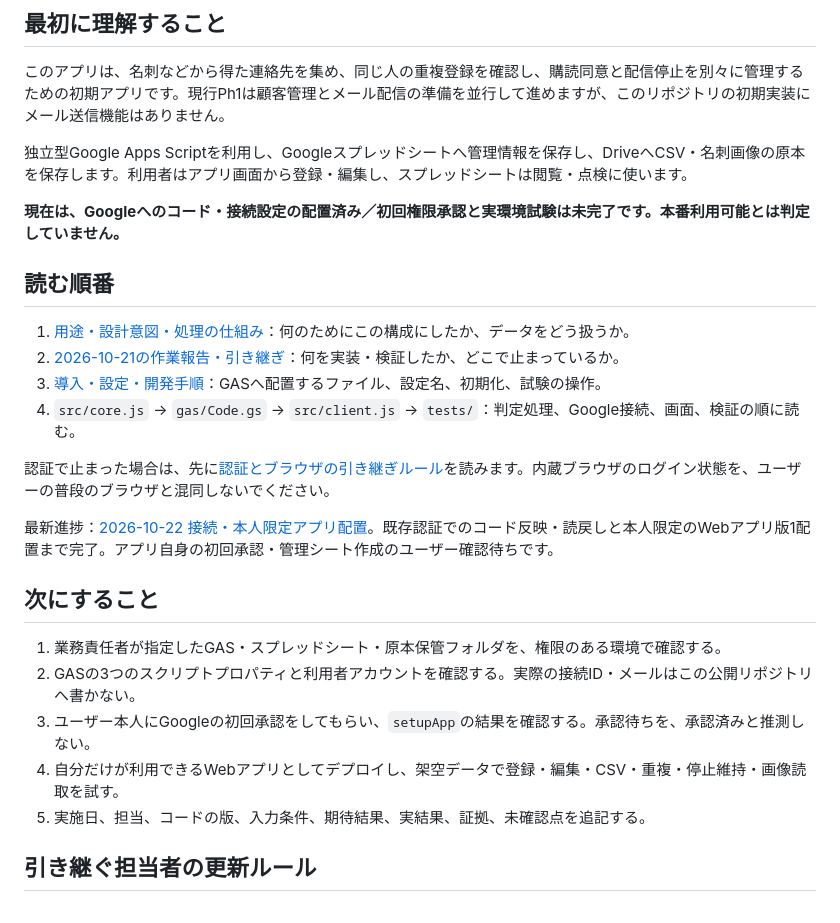
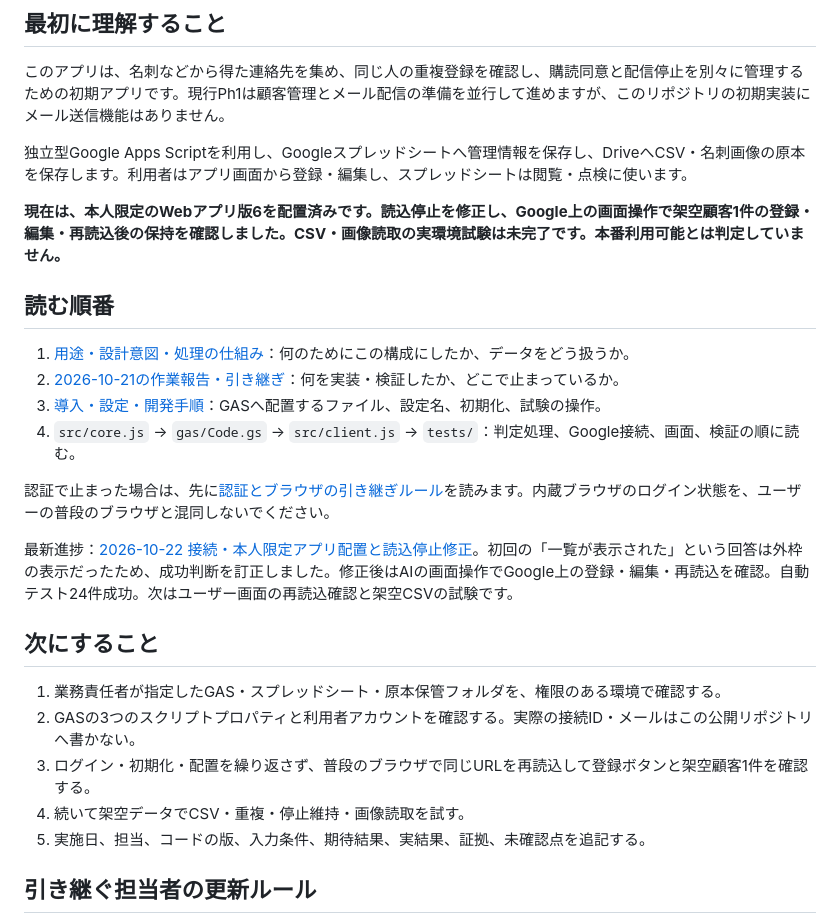
Before and after one commit to leewaysinc/Souken-Email-Marketing-, a Markdown page: START_HERE.md, the part around the change. GitHub-like rendering.

Commit message:
fix: restore GAS startup and record verified persistence

```diff
--- a/START_HERE.md
+++ b/START_HERE.md
@@ -8,7 +8,7 @@
 
 独立型Google Apps Scriptを利用し、Googleスプレッドシートへ管理情報を保存し、DriveへCSV・名刺画像の原本を保存します。利用者はアプリ画面から登録・編集し、スプレッドシートは閲覧・点検に使います。
 
-**現在は、Googleへのコード・接続設定の配置済み／初回権限承認と実環境試験は未完了です。本番利用可能とは判定していません。**
+**現在は、本人限定のWebアプリ版6を配置済みです。読込停止を修正し、Google上の画面操作で架空顧客1件の登録・編集・再読込後の保持を確認しました。CSV・画像読取の実環境試験は未完了です。本番利用可能とは判定していません。**
 
 ## 読む順番
 
@@ -19,14 +19,14 @@
 
 認証で止まった場合は、先に[認証とブラウザの引き継ぎルール](docs/AUTH_AND_BROWSER_HANDOFF.md)を読みます。内蔵ブラウザのログイン状態を、ユーザーの普段のブラウザと混同しないでください。
 
-最新進捗：[2026-10-22 接続・本人限定アプリ配置](docs/PROGRESS_2026-10-22.md)。既存認証でのコード反映・読戻しと本人限定のWebアプリ版1配置まで完了。アプリ自身の初回承認・管理シート作成のユーザー確認待ちです。
+最新進捗：[2026-10-22 接続・本人限定アプリ配置と読込停止修正](docs/PROGRESS_2026-10-22.md)。初回の「一覧が表示された」という回答は外枠の表示だったため、成功判断を訂正しました。修正後はAIの画面操作でGoogle上の登録・編集・再読込を確認。自動テスト24件成功。次はユーザー画面の再読込確認と架空CSVの試験です。
 
 ## 次にすること
 
 1. 業務責任者が指定したGAS・スプレッドシート・原本保管フォルダを、権限のある環境で確認する。
 2. GASの3つのスクリプトプロパティと利用者アカウントを確認する。実際の接続ID・メールはこの公開リポジトリへ書かない。
-3. ユーザー本人にGoogleの初回承認をしてもらい、`setupApp`の結果を確認する。承認待ちを、承認済みと推測しない。
-4. 自分だけが利用できるWebアプリとしてデプロイし、架空データで登録・編集・CSV・重複・停止維持・画像読取を試す。
+3. ログイン・初期化・配置を繰り返さず、普段のブラウザで同じURLを再読込して登録ボタンと架空顧客1件を確認する。
+4. 続いて架空データでCSV・重複・停止維持・画像読取を試す。
 5. 実施日、担当、コードの版、入力条件、期待結果、実結果、証拠、未確認点を追記する。
 
 ## 引き継ぐ担当者の更新ルール
```
